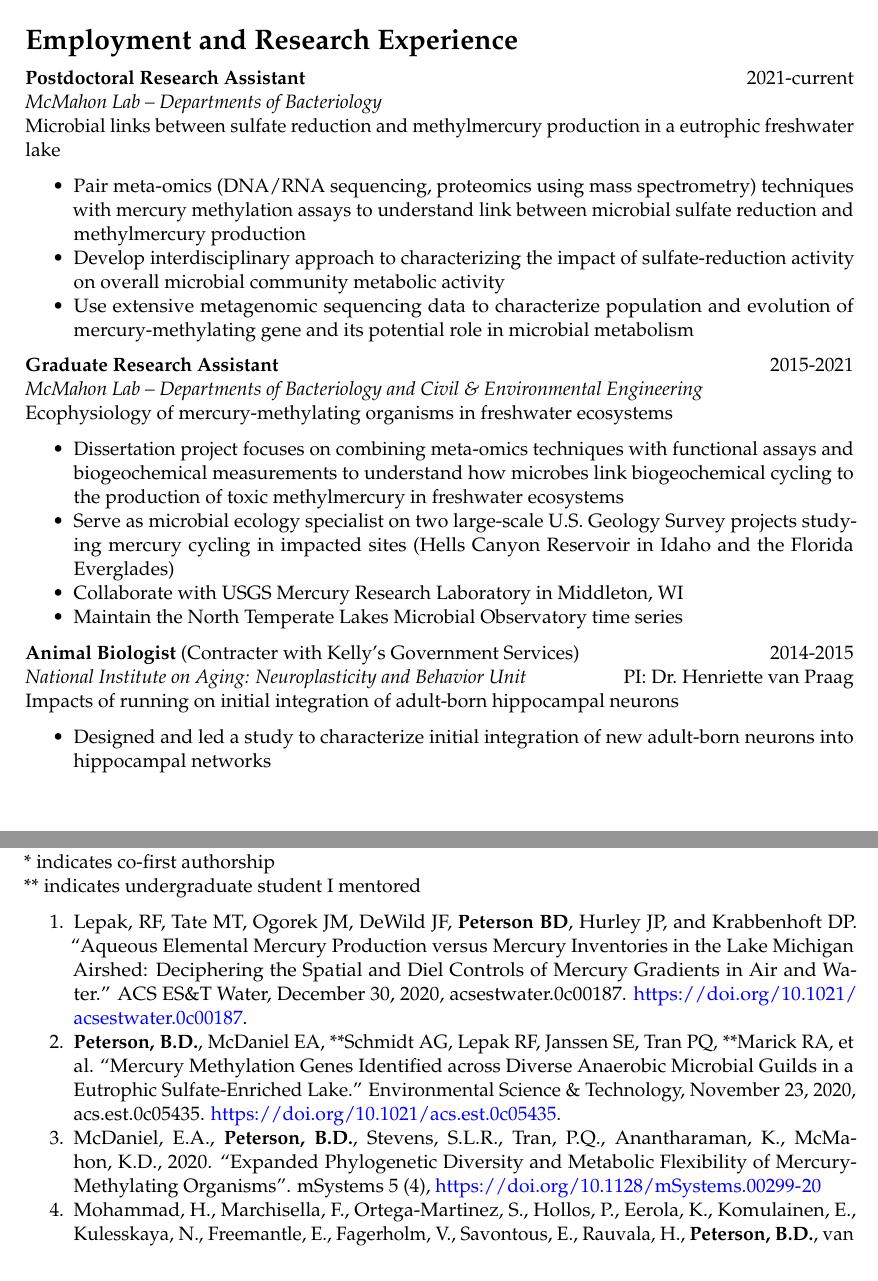
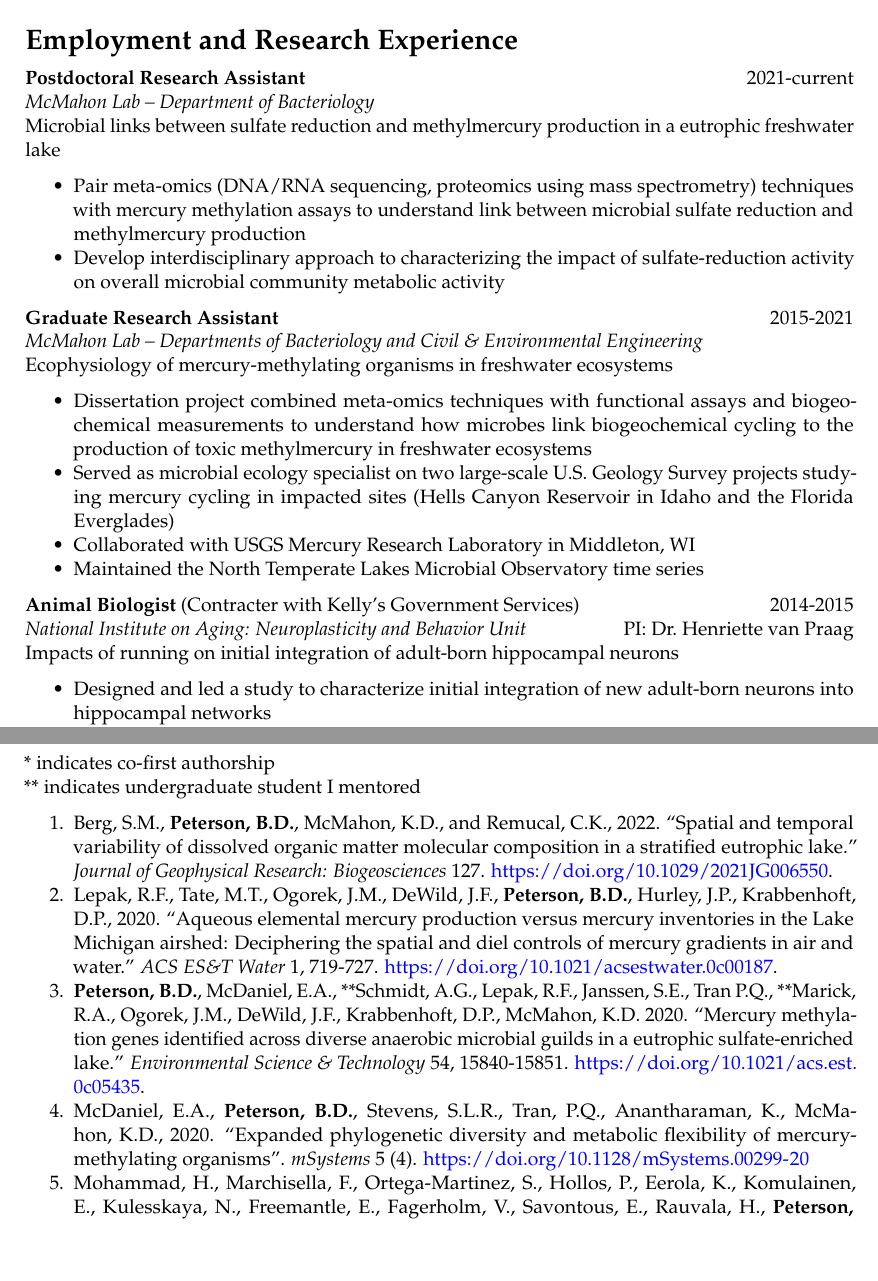
Before and after one commit to petersonben50/CV, an R Markdown document (Peterson_Benjamin_D_CV.Rmd): two parts of pages 1 and 2 of 5, joined at a grey line, cut so that both start at the same text. The pictures show the output file Peterson_Benjamin_D_CV.pdf that the author committed with the source.

Commit message:
New stuff

```diff
--- a/Peterson_Benjamin_D_CV.Rmd
+++ b/Peterson_Benjamin_D_CV.Rmd
@@ -38,21 +38,20 @@ Honors Minor (Edgar Fellows Honors Program)
 # Employment and Research Experience
 
 **Postdoctoral Research Assistant** \hfill 2021-current
-*McMahon Lab – Departments of Bacteriology*
+*McMahon Lab – Department of Bacteriology*
 Microbial links between sulfate reduction and methylmercury production in a eutrophic freshwater lake
 
 - Pair meta-omics (DNA/RNA sequencing, proteomics using mass spectrometry) techniques with mercury methylation assays to understand link between microbial sulfate reduction and methylmercury production
 - Develop interdisciplinary approach to characterizing the impact of sulfate-reduction activity on overall microbial community metabolic activity
-- Use extensive metagenomic sequencing data to characterize population and evolution of mercury-methylating gene and its potential role in microbial metabolism
 
 **Graduate Research Assistant** \hfill 2015-2021
 *McMahon Lab – Departments of Bacteriology and Civil & Environmental Engineering*
 Ecophysiology of mercury-methylating organisms in freshwater ecosystems
 
-- Dissertation project focuses on combining meta-omics techniques with functional assays and biogeochemical measurements to understand how microbes link biogeochemical cycling to the production of toxic methylmercury in freshwater ecosystems
-- Serve as microbial ecology specialist on two large-scale U.S. Geology Survey projects studying mercury cycling in impacted sites (Hells Canyon Reservoir in Idaho and the Florida Everglades)
-- Collaborate with USGS Mercury Research Laboratory in Middleton, WI
-- Maintain the North Temperate Lakes Microbial Observatory time series
+- Dissertation project combined meta-omics techniques with functional assays and biogeochemical measurements to understand how microbes link biogeochemical cycling to the production of toxic methylmercury in freshwater ecosystems
+- Served as microbial ecology specialist on two large-scale U.S. Geology Survey projects studying mercury cycling in impacted sites (Hells Canyon Reservoir in Idaho and the Florida Everglades)
+- Collaborated with USGS Mercury Research Laboratory in Middleton, WI
+- Maintained the North Temperate Lakes Microbial Observatory time series
 
 **Animal Biologist** (Contracter with Kelly's Government Services) \hfill 2014-2015
 *National Institute on Aging: Neuroplasticity and Behavior Unit* \hfill PI: Dr. Henriette van Praag
@@ -92,11 +91,11 @@ Impact of G-protein coupled signaling receptors on chemosensation of quinine in
 \* indicates co-first authorship
 \*\* indicates undergraduate student I mentored
 
-1. Lepak, RF, Tate MT, Ogorek JM, DeWild JF, **Peterson BD**, Hurley JP, and Krabbenhoft DP. “Aqueous Elemental Mercury Production versus Mercury Inventories in the Lake Michigan Airshed: Deciphering the Spatial and Diel Controls of Mercury Gradients in Air and Water.” ACS ES&T Water, December 30, 2020, acsestwater.0c00187. https://doi.org/10.1021/acsestwater.0c00187.
+1. Berg, S.M., **Peterson, B.D.**, McMahon, K.D., and Remucal, C.K., 2022. "Spatial and temporal variability of dissolved organic matter molecular composition in a stratified eutrophic lake." *Journal of Geophysical Research: Biogeosciences* 127. https://doi.org/10.1029/2021JG006550.
 
-1. **Peterson, B.D.**, McDaniel EA, \*\*Schmidt AG, Lepak RF, Janssen SE, Tran PQ, \*\*Marick RA, et al. “Mercury Methylation Genes Identified across Diverse Anaerobic Microbial Guilds in a Eutrophic Sulfate-Enriched Lake.” Environmental Science & Technology, November 23, 2020, acs.est.0c05435. https://doi.org/10.1021/acs.est.0c05435.
+1. Lepak, R.F., Tate, M.T., Ogorek, J.M., DeWild, J.F., **Peterson, B.D.**, Hurley, J.P., Krabbenhoft, D.P., 2020. "Aqueous elemental mercury production versus mercury inventories in the Lake Michigan airshed: Deciphering the spatial and diel controls of mercury gradients in air and water." *ACS ES&T Water* 1, 719-727. https://doi.org/10.1021/acsestwater.0c00187.
 
-1. McDaniel, E.A., **Peterson, B.D.**, Stevens, S.L.R., Tran, P.Q., Anantharaman, K., McMahon, K.D., 2020. "Expanded Phylogenetic Diversity and Metabolic Flexibility of Mercury-Methylating Organisms". mSystems 5 (4),  https://doi.org/10.1128/mSystems.00299-20
+1. **Peterson, B.D.**, McDaniel, E.A., \*\*Schmidt, A.G., Lepak, R.F., Janssen, S.E., Tran P.Q., \*\*Marick, R.A., Ogorek, J.M., DeWild, J.F., Krabbenhoft, D.P., McMahon, K.D. 2020. "Mercury methylation genes identified across diverse anaerobic microbial guilds in a eutrophic sulfate-enriched lake." *Environmental Science & Technology* 54, 15840-15851. https://doi.org/10.1021/acs.est.0c05435.
 
-1. Mohammad, H., Marchisella, F., Ortega-Martinez, S., Hollos, P., Eerola, K., Komulainen, E., Kulesskaya, N., Freemantle, E., Fagerholm, V., Savontous, E., Rauvala, H., **Peterson, B.D.**, van Praag, H., Coffey, E.T., 2018. "JNK1 controls adult hippocampal neurogenesis and imposes cell-autonomous control of anxiety behaviour from the neurogenic niche." Mol Psychiatry 23, 362–374. https://doi.org/10.1038/mp.2016.203
+1. McDaniel, E.A., **Peterson, B.D.**, Stevens, S.L.R., Tran, P.Q., Anantharaman, K., McMahon, K.D., 2020. "Expanded phylogenetic diversity and metabolic flexibility of mercury-methylating organisms". *mSystems* 5 (4).  https://doi.org/10.1128/mSystems.00299-20
 
```
Also changed, not shown: Peterson_Benjamin_D_CV.pdf, Peterson_Benjamin_D_CV.Rmd (11 more changed lines).
